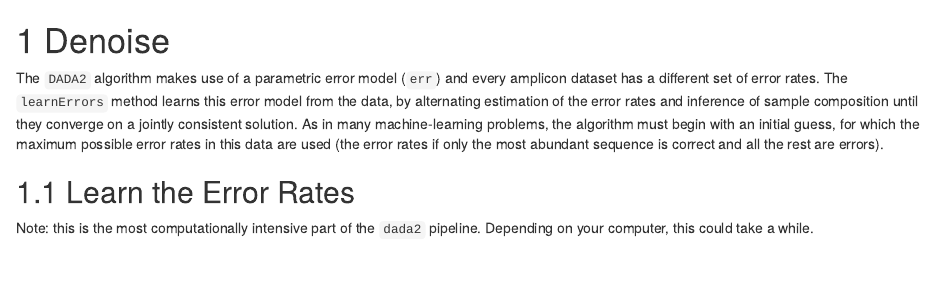
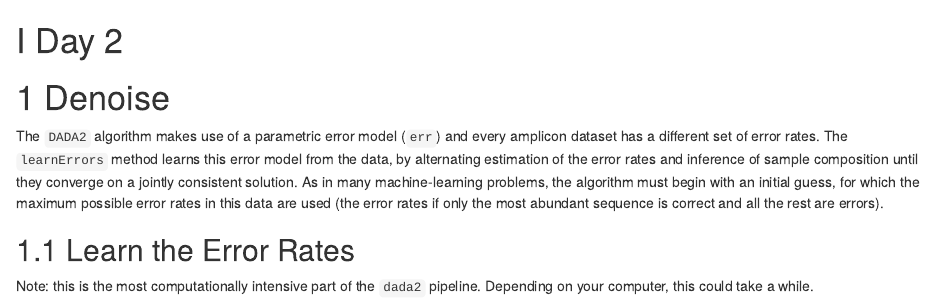
Before and after one commit to alanaschick/microbiomes2022, an R Markdown document (16Sworkbook/05-Denoise.Rmd): the page in a window 1100 px wide, from its top. Rendered offline with R 4.5, knitr and Pandoc, with nearby package versions; drawn as R Markdown's standard HTML page in place of the format the file asks for; some code elsewhere in the file could not run offline.

Commit message:
add day 2 label

````diff
--- a/16Sworkbook/05-Denoise.Rmd
+++ b/16Sworkbook/05-Denoise.Rmd
@@ -1,3 +1,5 @@
+# (PART) Day 2 {-}
+
 ```{r setup5, include=FALSE}
 library(dada2)
 library(tidyverse)
````
Also changed, not shown: 16Sworkbook/docs/search_index.json, 3 other files.
